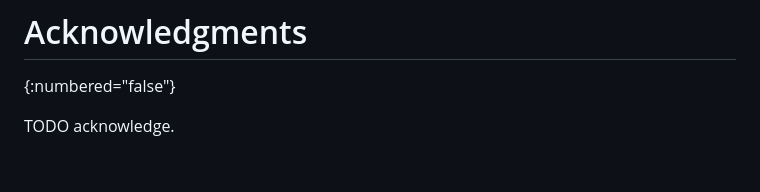
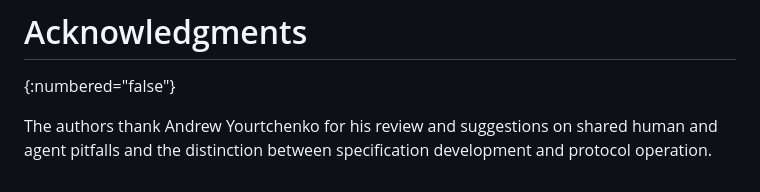
Before and after one commit to OR13/draft-steele-agent-considerations, a Markdown page: draft-steele-agent-considerations.md, the part around the change. GitHub-like rendering.

Commit message:
Acknowledge Andrew Yourtchenko for his review

```diff
--- a/draft-steele-agent-considerations.md
+++ b/draft-steele-agent-considerations.md
@@ -229,4 +229,4 @@ This document has no IANA actions.
 # Acknowledgments
 {:numbered="false"}
 
-TODO acknowledge.
+The authors thank Andrew Yourtchenko for his review and suggestions on shared human and agent pitfalls and the distinction between specification development and protocol operation.
```
